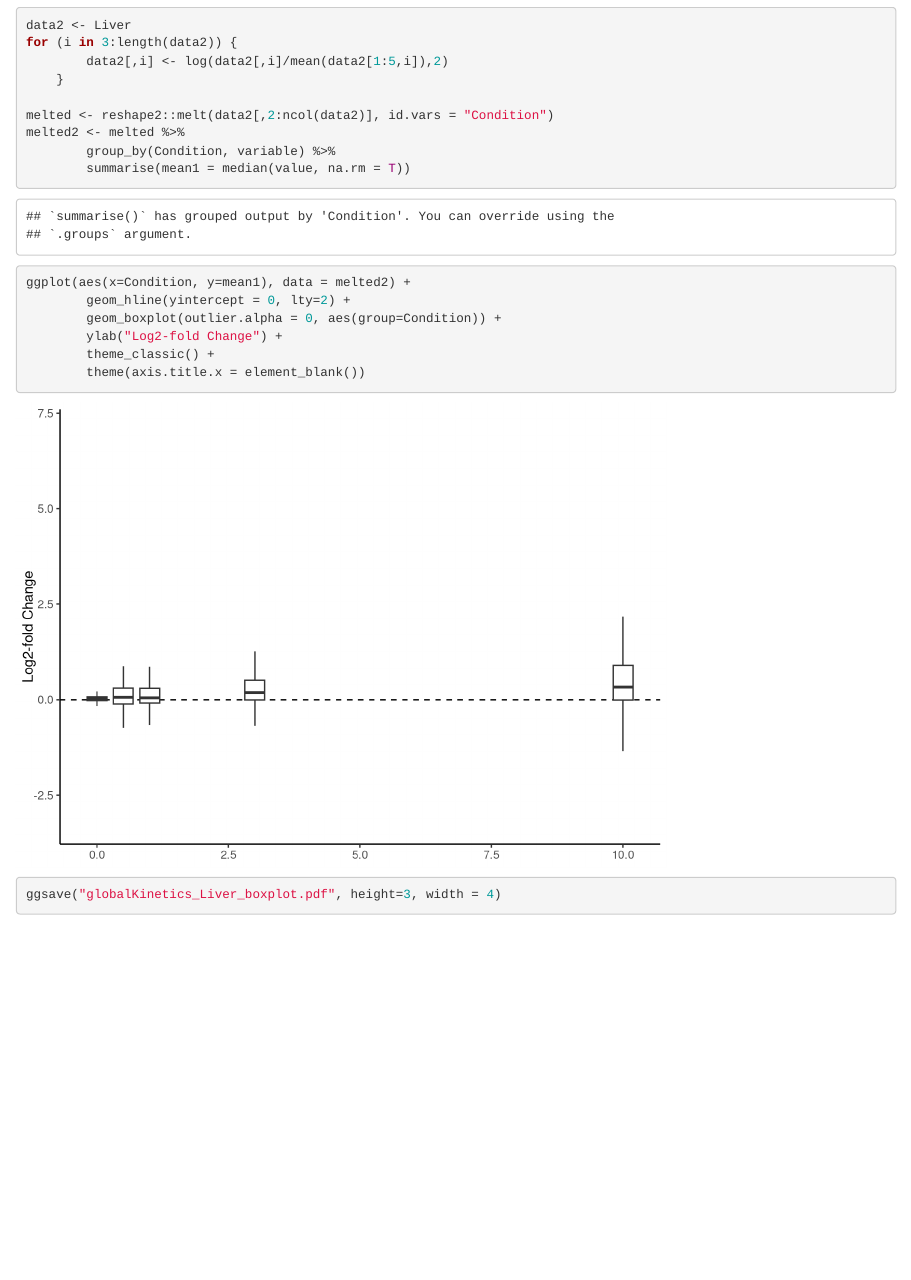
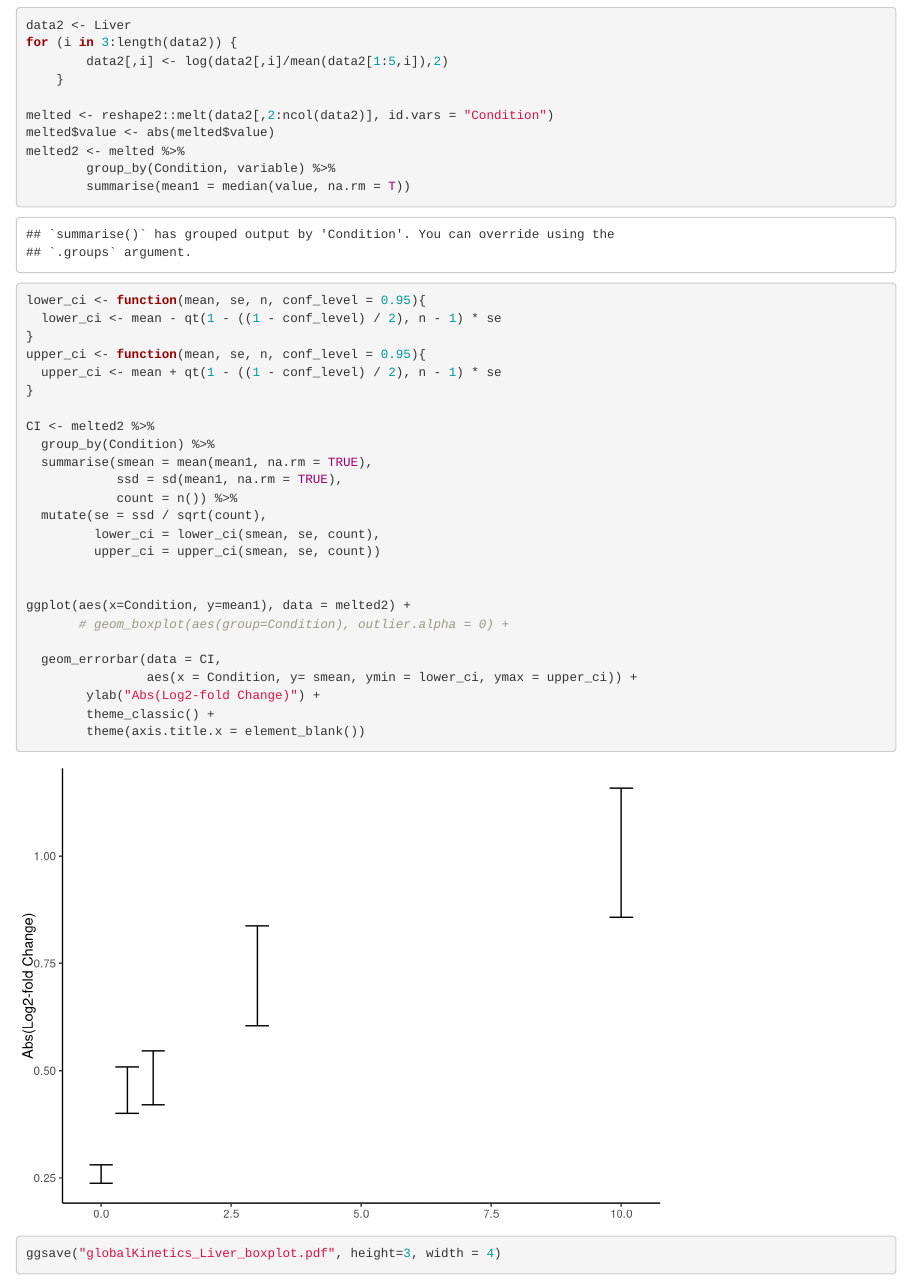
Before and after one commit to ncborcherding/Metabolite, an R Markdown document (Analysis.Rmd): the page in a window 1100 px wide, from 6120 px down. Rendered offline with R 4.5, knitr and Pandoc, with nearby package versions; some code elsewhere in the file could not run offline.

Commit message:
GlobalKinetics
Now just need to figure out the geom_smooth and will be done.

````diff
--- a/Analysis.Rmd
+++ b/Analysis.Rmd
@@ -243,17 +243,37 @@ for (i in 3:length(data2)) {
     }
 
 melted <- reshape2::melt(data2[,2:ncol(data2)], id.vars = "Condition")
+melted$value <- abs(melted$value)
 melted2 <- melted %>%
         group_by(Condition, variable) %>%
         summarise(mean1 = median(value, na.rm = T))
 
+lower_ci <- function(mean, se, n, conf_level = 0.95){
+  lower_ci <- mean - qt(1 - ((1 - conf_level) / 2), n - 1) * se
+}
+upper_ci <- function(mean, se, n, conf_level = 0.95){
+  upper_ci <- mean + qt(1 - ((1 - conf_level) / 2), n - 1) * se
+}
+
+CI <- melted2 %>%
+  group_by(Condition) %>%
+  summarise(smean = mean(mean1, na.rm = TRUE),
+            ssd = sd(mean1, na.rm = TRUE),
+            count = n()) %>%
+  mutate(se = ssd / sqrt(count),
+         lower_ci = lower_ci(smean, se, count),
+         upper_ci = upper_ci(smean, se, count))
 
 
 ggplot(aes(x=Condition, y=mean1), data = melted2) +
-        geom_hline(yintercept = 0, lty=2) +
-        geom_boxplot(outlier.alpha = 0, aes(group=Condition)) +
-        ylab("Log2-fold Change") +
+       # geom_boxplot(aes(group=Condition), outlier.alpha = 0) +
+
+  geom_errorbar(data = CI,
+                aes(x = Condition, y= smean, ymin = lower_ci, ymax = upper_ci)) +
+        ylab("Abs(Log2-fold Change)") +
         theme_classic() +
         theme(axis.title.x = element_blank())
+
+
 ggsave("globalKinetics_Liver_boxplot.pdf", height=3, width = 4)
 ```
````
Also changed, not shown: globalKinetics_Liver_boxplot.pdf (added).
